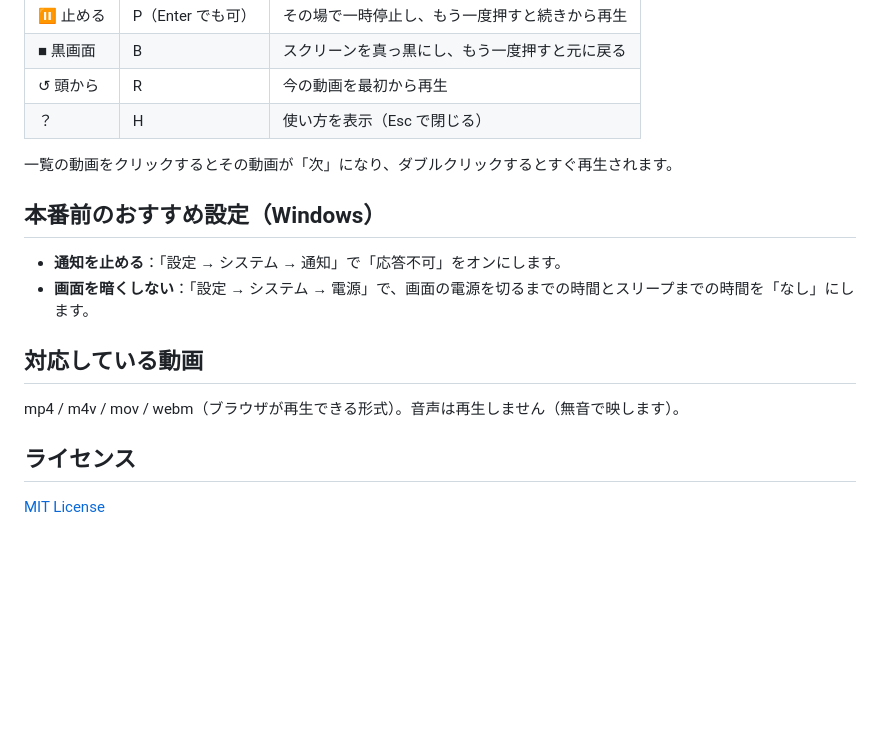
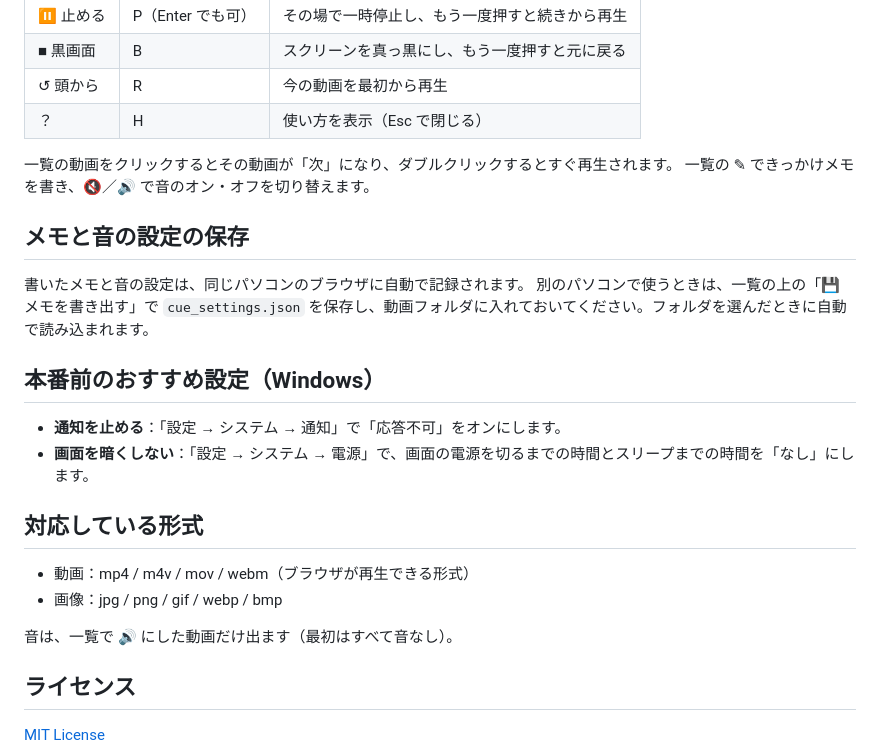
Before and after one commit to hachimendaioh/video-cue-player, a Markdown page: README.md, the part around one of its changes. Drawn GitHub-style; blank space fills up the shorter version.

```diff
--- a/README.md
+++ b/README.md
@@ -36,15 +40,24 @@
 | ？ | H | 使い方を表示（Esc で閉じる） |
 
 一覧の動画をクリックするとその動画が「次」になり、ダブルクリックするとすぐ再生されます。
+一覧の ✎ できっかけメモを書き、🔇／🔊 で音のオン・オフを切り替えます。
+
+## メモと音の設定の保存
+
+書いたメモと音の設定は、同じパソコンのブラウザに自動で記録されます。
+別のパソコンで使うときは、一覧の上の「💾 メモを書き出す」で `cue_settings.json` を保存し、動画フォルダに入れておいてください。フォルダを選んだときに自動で読み込まれます。
 
 ## 本番前のおすすめ設定（Windows）
 
 - **通知を止める**：「設定 → システム → 通知」で「応答不可」をオンにします。
 - **画面を暗くしない**：「設定 → システム → 電源」で、画面の電源を切るまでの時間とスリープまでの時間を「なし」にします。
 
-## 対応している動画
+## 対応している形式
 
-mp4 / m4v / mov / webm（ブラウザが再生できる形式）。音声は再生しません（無音で映します）。
+- 動画：mp4 / m4v / mov / webm（ブラウザが再生できる形式）
+- 画像：jpg / png / gif / webp / bmp
+
+音は、一覧で 🔊 にした動画だけ出ます（最初はすべて音なし）。
 
 ## ライセンス
 
```
Also changed, not shown: other parts of README.md (+6 -2 lines), screenshot.png, 1 other file.
